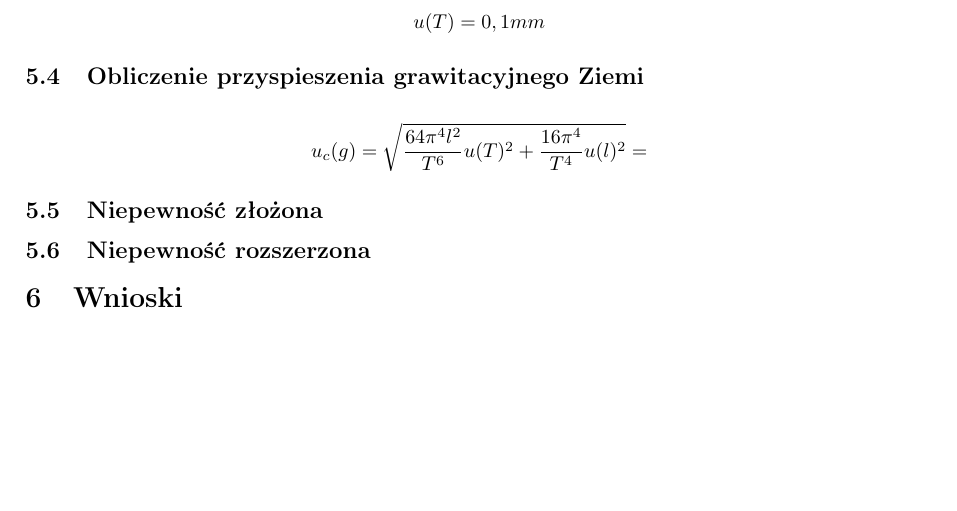
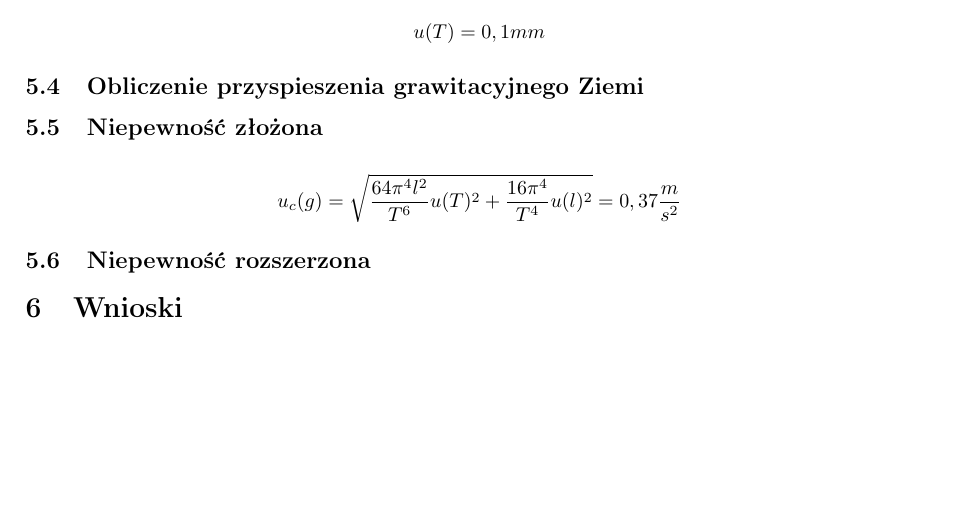
Before and after one commit to tpaszun/Fizyka-2, a LaTeX document (ćw 0/sprawozdanie.tex): part of page 3 of 3, cut so that both start at the same text. Compiled offline with pdfLaTeX.

Commit message:
Update sprawozdanie.tex

```diff
--- a/ćw 0/sprawozdanie.tex
+++ b/ćw 0/sprawozdanie.tex
@@ -146,8 +146,8 @@ $$u(T)\equiv s_{\overline{T}} = \sqrt{\frac{\sum{(T_i-\overline{T})^2}}{n(n-1)}}
 Pomiar długości wahadła był wykonywany za pomocą linijki, więc:
 $$u(T)=0,1mm$$
 \subsection{Obliczenie przyspieszenia grawitacyjnego Ziemi}
-$$u_c(g)=\sqrt{\frac{64\pi^4 l^2}{T^6}u(T)^2+\frac{16\pi^4}{T^4}u(l)^2} =  $$
 \subsection{Niepewność złożona}
+$$u_c(g)=\sqrt{\frac{64\pi^4 l^2}{T^6}u(T)^2+\frac{16\pi^4}{T^4}u(l)^2} =  0,37 \frac{m}{s^2}$$
 \subsection{Niepewność rozszerzona}
 
 \section{Wnioski}
```
